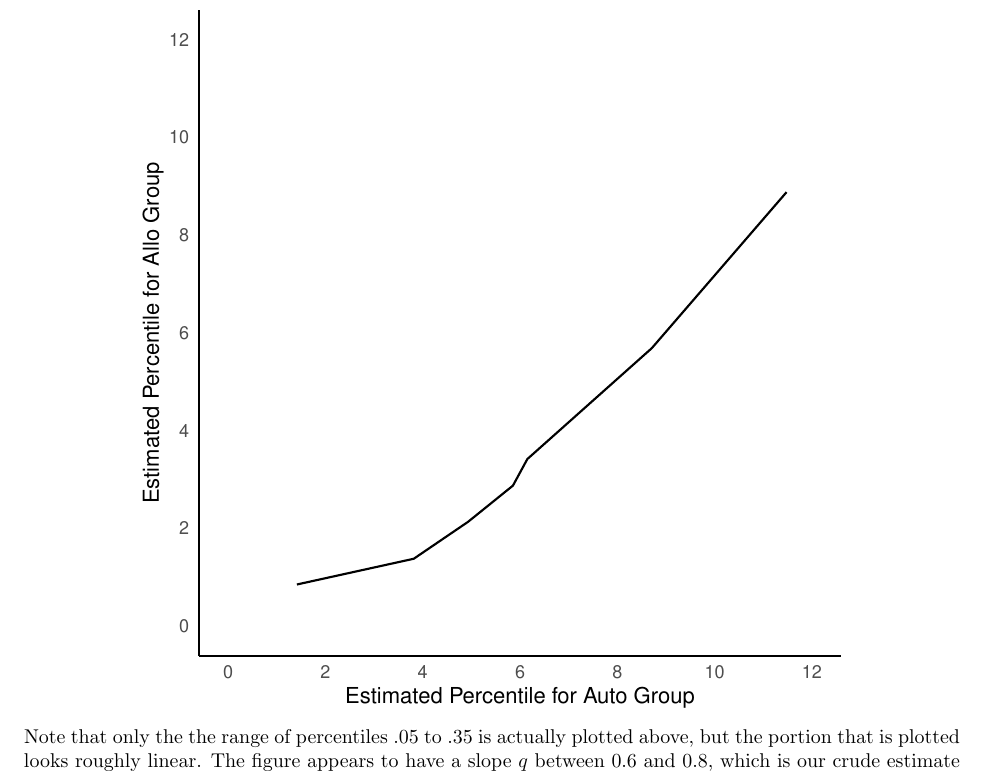
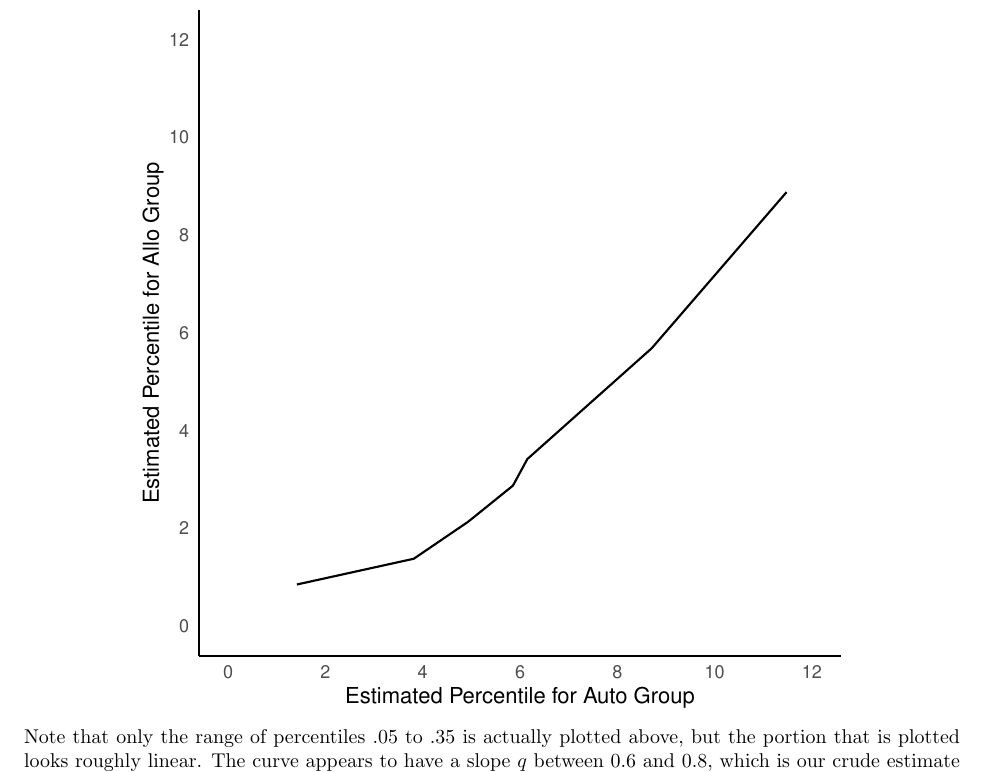
Before and after one commit to carsonslater/Survival_Analysis_Ch9, a LaTeX document (main.tex): part of page 4 of 8, cut so that both start at the same text. Compiled offline with pdfLaTeX.

Commit message:
fixed "the the" typo

```diff
--- a/main.tex
+++ b/main.tex
@@ -333,8 +333,8 @@ holds, the graph should be a straight line with slope $\theta$. If the curve is
 \end{knitrout}
 
 
-\noindent Note that only the the range of percentiles $.05$ to $.35$ is actually plotted above, but the portion that is plotted looks roughly linear.
-The figure appears to have a slope $q$ between $0.6$ and $0.8$, which is our crude estimate for the acceleration factor $\theta$.
+\noindent Note that only the range of percentiles $.05$ to $.35$ is actually plotted above, but the portion that is plotted looks roughly linear.
+The curve appears to have a slope $q$ between $0.6$ and $0.8$, which is our crude estimate for the acceleration factor $\theta$.
 \footnote{Klein \& Moeschberger do not mention why only percentiles from .05--.35 are chosen. A likely reason is that for the Allogenic group, the estimated percentile values are NA after $p > .45$}
 
 \newpage
```
Also changed, not shown: figure/unnamed-chunk-1-1.pdf, figure/unnamed-chunk-2-1.pdf, figure/unnamed-chunk-4-1.pdf, main.pdf, 1 other file.
